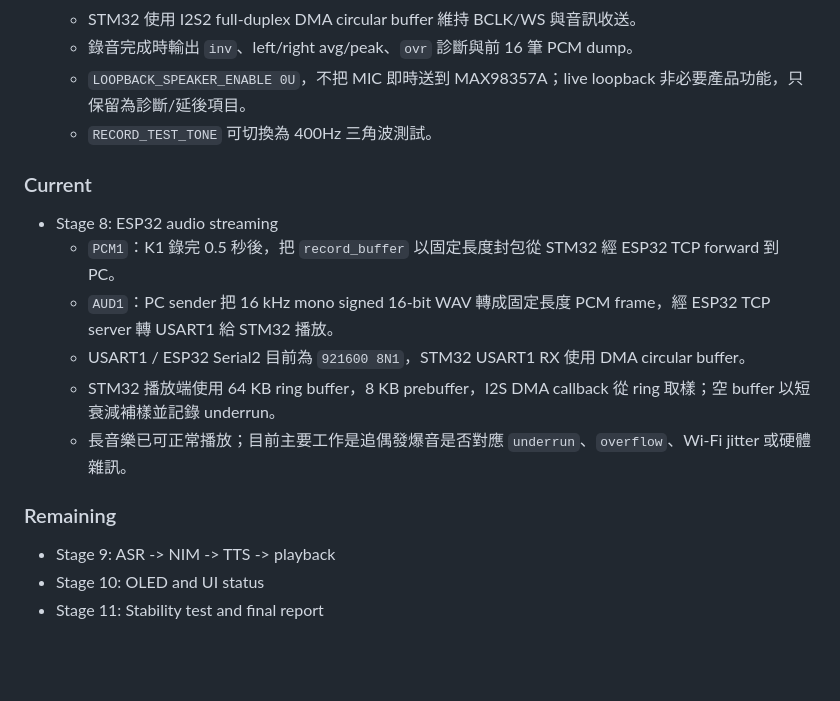
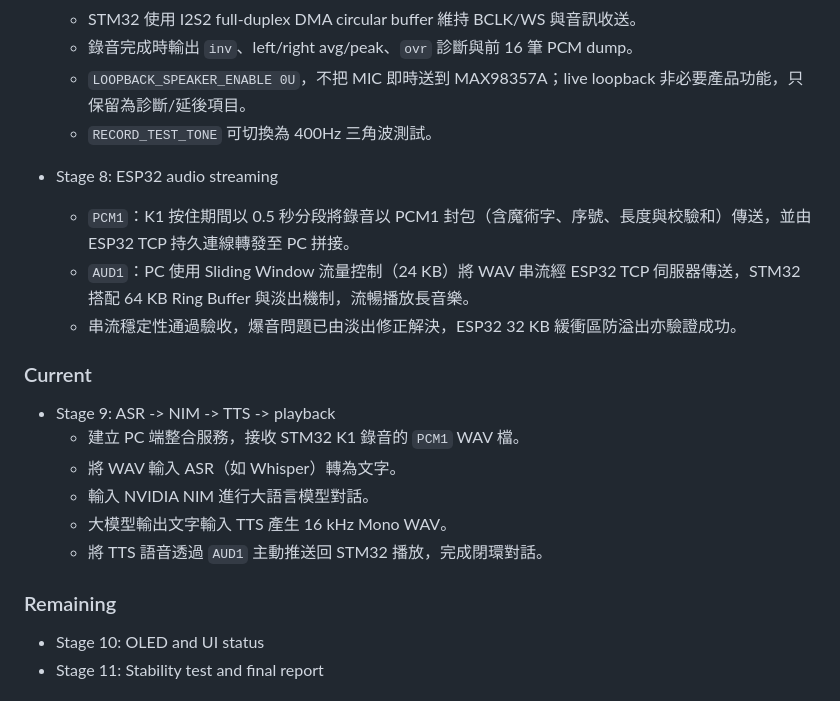
Before and after one commit to ATGXicefires/STM32_final_project, a Markdown page: process.md, the part around the change. Rendered like a GitHub page; blank space fills up the shorter version.

```diff
--- a/process.md
+++ b/process.md
@@ -46,18 +46,22 @@
   - `LOOPBACK_SPEAKER_ENABLE 0U`，不把 MIC 即時送到 MAX98357A；live loopback 非必要產品功能，只保留為診斷/延後項目。
   - `RECORD_TEST_TONE` 可切換為 400Hz 三角波測試。
 
+- Stage 8: ESP32 audio streaming
+    - `PCM1`：K1 按住期間以 0.5 秒分段將錄音以 PCM1 封包（含魔術字、序號、長度與校驗和）傳送，並由 ESP32 TCP 持久連線轉發至 PC 拼接。
+    - `AUD1`：PC 使用 Sliding Window 流量控制（24 KB）將 WAV 串流經 ESP32 TCP 伺服器傳送，STM32 搭配 64 KB Ring Buffer 與淡出機制，流暢播放長音樂。
+    - 串流穩定性通過驗收，爆音問題已由淡出修正解決，ESP32 32 KB 緩衝區防溢出亦驗證成功。
+
 ### Current
 
-- Stage 8: ESP32 audio streaming
-  - `PCM1`：K1 錄完 0.5 秒後，把 `record_buffer` 以固定長度封包從 STM32 經 ESP32 TCP forward 到 PC。
-  - `AUD1`：PC sender 把 16 kHz mono signed 16-bit WAV 轉成固定長度 PCM frame，經 ESP32 TCP server 轉 USART1 給 STM32 播放。
-  - USART1 / ESP32 Serial2 目前為 `921600 8N1`，STM32 USART1 RX 使用 DMA circular buffer。
-  - STM32 播放端使用 64 KB ring buffer，8 KB prebuffer，I2S DMA callback 從 ring 取樣；空 buffer 以短衰減補樣並記錄 underrun。
-  - 長音樂已可正常播放；目前主要工作是追偶發爆音是否對應 `underrun`、`overflow`、Wi-Fi jitter 或硬體雜訊。
+- Stage 9: ASR -> NIM -> TTS -> playback
+  - 建立 PC 端整合服務，接收 STM32 K1 錄音的 `PCM1` WAV 檔。
+  - 將 WAV 輸入 ASR（如 Whisper）轉為文字。
+  - 輸入 NVIDIA NIM 進行大語言模型對話。
+  - 大模型輸出文字輸入 TTS 產生 16 kHz Mono WAV。
+  - 將 TTS 語音透過 `AUD1` 主動推送回 STM32 播放，完成閉環對話。
 
 ### Remaining
 
-- Stage 9: ASR -> NIM -> TTS -> playback
 - Stage 10: OLED and UI status
 - Stage 11: Stability test and final report
 
```
Also changed, not shown: README.md (+11 -7 lines), progress.md (+1 -1 lines).
